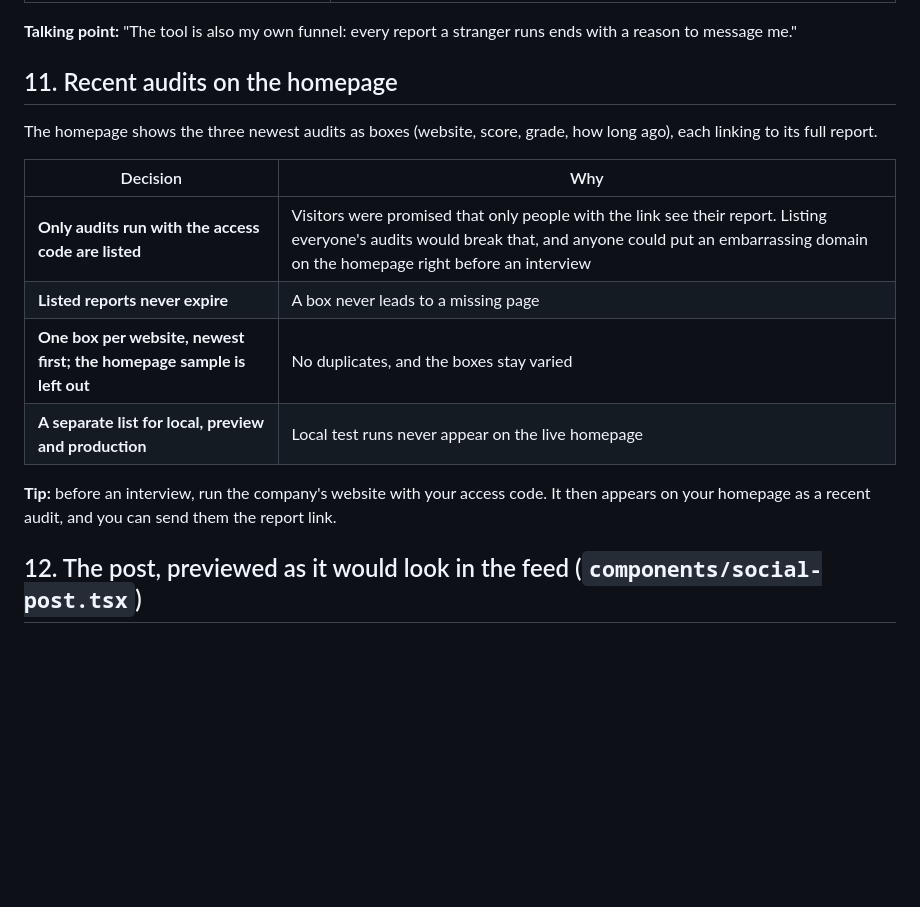
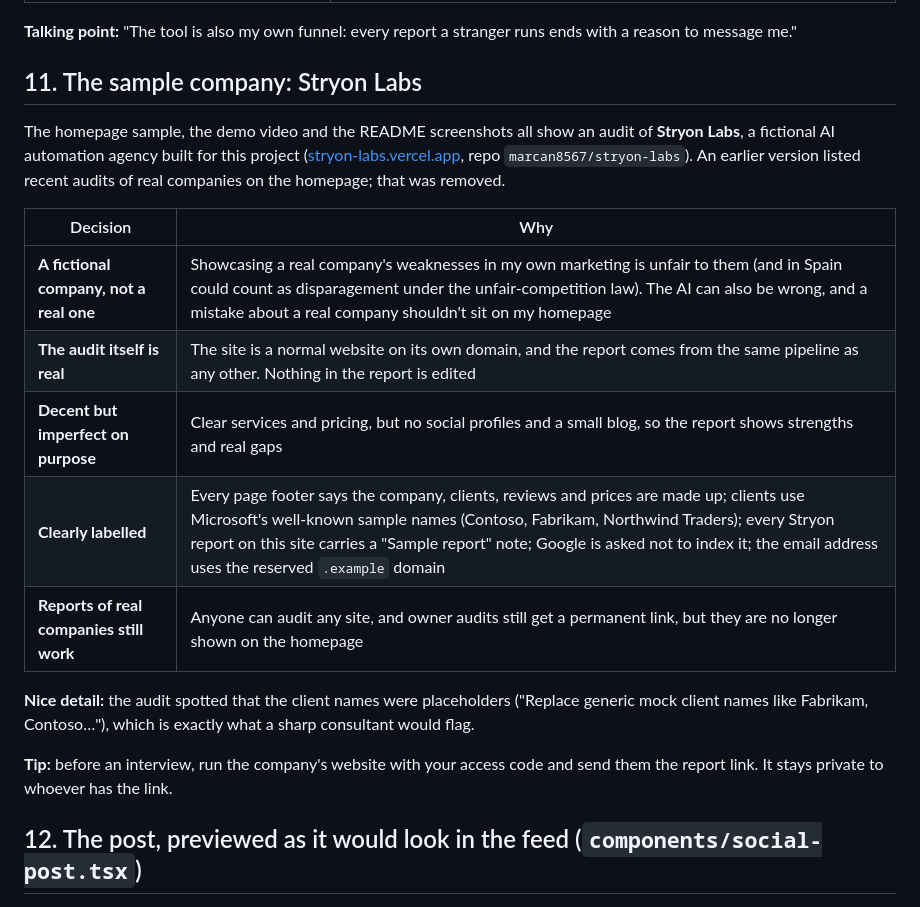
Before and after one commit to marcan8567/growth-audit-ai, a Markdown page: docs/HOW-IT-WORKS.md, the part around the change. Drawn GitHub-style; blank space fills up the shorter version.

```diff
--- a/docs/HOW-IT-WORKS.md
+++ b/docs/HOW-IT-WORKS.md
@@ -119,18 +119,21 @@ The report used to include a 14-day content pack. It now gives **two short posts
 
 **Talking point:** "The tool is also my own funnel: every report a stranger runs ends with a reason to message me."
 
-## 11. Recent audits on the homepage
+## 11. The sample company: Stryon Labs
 
-The homepage shows the three newest audits as boxes (website, score, grade, how long ago), each linking to its full report.
+The homepage sample, the demo video and the README screenshots all show an audit of **Stryon Labs**, a fictional AI automation agency built for this project ([stryon-labs.vercel.app](https://stryon-labs.vercel.app), repo `marcan8567/stryon-labs`). An earlier version listed recent audits of real companies on the homepage; that was removed.
 
 | Decision | Why |
 | --- | --- |
-| **Only audits run with the access code are listed** | Visitors were promised that only people with the link see their report. Listing everyone's audits would break that, and anyone could put an embarrassing domain on the homepage right before an interview |
-| **Listed reports never expire** | A box never leads to a missing page |
-| **One box per website, newest first; the homepage sample is left out** | No duplicates, and the boxes stay varied |
-| **A separate list for local, preview and production** | Local test runs never appear on the live homepage |
+| **A fictional company, not a real one** | Showcasing a real company's weaknesses in my own marketing is unfair to them (and in Spain could count as disparagement under the unfair-competition law). The AI can also be wrong, and a mistake about a real company shouldn't sit on my homepage |
+| **The audit itself is real** | The site is a normal website on its own domain, and the report comes from the same pipeline as any other. Nothing in the report is edited |
+| **Decent but imperfect on purpose** | Clear services and pricing, but no social profiles and a small blog, so the report shows strengths and real gaps |
+| **Clearly labelled** | Every page footer says the company, clients, reviews and prices are made up; clients use Microsoft's well-known sample names (Contoso, Fabrikam, Northwind Traders); every Stryon report on this site carries a "Sample report" note; Google is asked not to index it; the email address uses the reserved `.example` domain |
+| **Reports of real companies still work** | Anyone can audit any site, and owner audits still get a permanent link, but they are no longer shown on the homepage |
 
-**Tip:** before an interview, run the company's website with your access code. It then appears on your homepage as a recent audit, and you can send them the report link.
+**Nice detail:** the audit spotted that the client names were placeholders ("Replace generic mock client names like Fabrikam, Contoso…"), which is exactly what a sharp consultant would flag.
+
+**Tip:** before an interview, run the company's website with your access code and send them the report link. It stays private to whoever has the link.
 
 ## 12. The post, previewed as it would look in the feed (`components/social-post.tsx`)
 
```
Also changed, not shown: README.md (+6 -4 lines), docs/screenshots/homepage.png, docs/screenshots/report-automation.png, docs/screenshots/report-cover.png, docs/screenshots/report-posts.png, docs/screenshots/report-speed.png, docs/screenshots/share-card.png.
